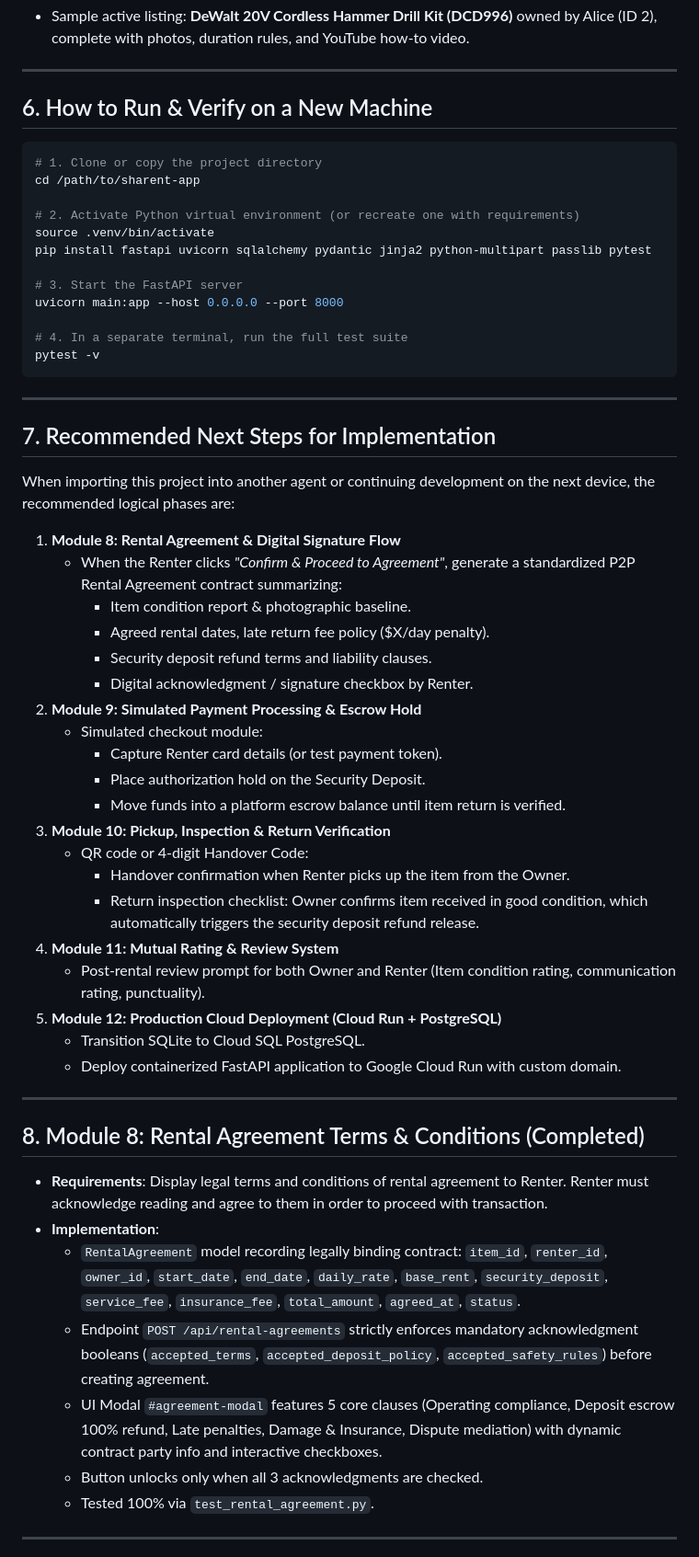
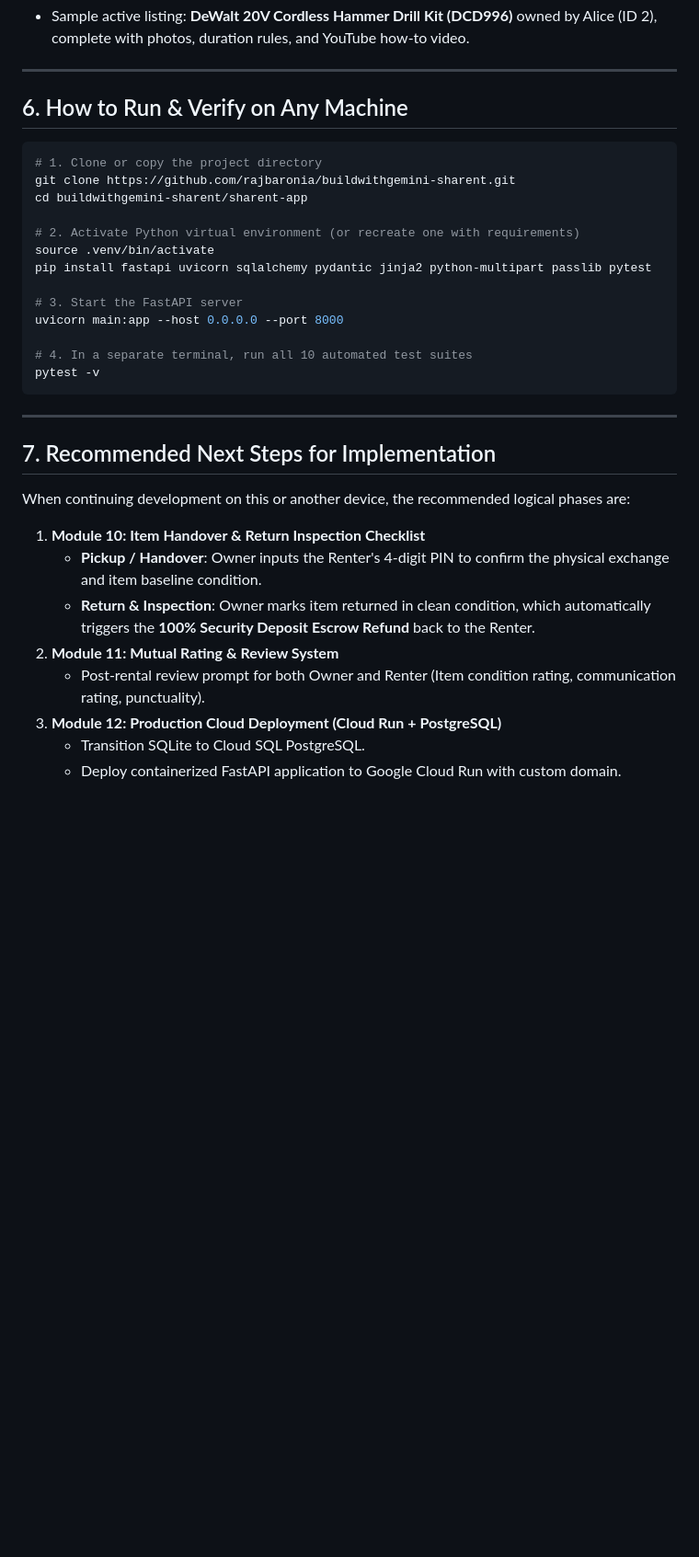
Before and after one commit to rajbaronia/buildwithgemini-sharent, a Markdown page: Sharent-Summary.md, the part around one of its changes. Shown at 92% size. GitHub-like rendering; blank space fills up the shorter version.

Commit message:
Update Sharent-Summary.md with complete project overview and modules 1-9

````diff
--- a/Sharent-Summary.md
+++ b/Sharent-Summary.md
@@ -138,11 +170,12 @@ For testing across devices, these accounts are pre-configured and verified in th
 
 ---
 
-## 6. How to Run & Verify on a New Machine
+## 6. How to Run & Verify on Any Machine
 
 ```bash
 # 1. Clone or copy the project directory
-cd /path/to/sharent-app
+git clone https://github.com/rajbaronia/buildwithgemini-sharent.git
+cd buildwithgemini-sharent/sharent-app
 
 # 2. Activate Python virtual environment (or recreate one with requirements)
 source .venv/bin/activate
@@ -151,7 +184,7 @@ pip install fastapi uvicorn sqlalchemy pydantic jinja2 python-multipart passlib
 # 3. Start the FastAPI server
 uvicorn main:app --host 0.0.0.0 --port 8000
 
-# 4. In a separate terminal, run the full test suite
+# 4. In a separate terminal, run all 10 automated test suites
 pytest -v
 ```
 
@@ -159,39 +192,13 @@ pytest -v
 
 ## 7. Recommended Next Steps for Implementation
 
-When importing this project into another agent or continuing development on the next device, the recommended logical phases are:
+When continuing development on this or another device, the recommended logical phases are:
 
-1. **Module 8: Rental Agreement & Digital Signature Flow**
-   - When the Renter clicks *"Confirm & Proceed to Agreement"*, generate a standardized P2P Rental Agreement contract summarizing:
-     - Item condition report & photographic baseline.
-     - Agreed rental dates, late return fee policy ($X/day penalty).
-     - Security deposit refund terms and liability clauses.
-     - Digital acknowledgment / signature checkbox by Renter.
-2. **Module 9: Simulated Payment Processing & Escrow Hold**
-   - Simulated checkout module:
-     - Capture Renter card details (or test payment token).
-     - Place authorization hold on the Security Deposit.
-     - Move funds into a platform escrow balance until item return is verified.
-3. **Module 10: Pickup, Inspection & Return Verification**
-   - QR code or 4-digit Handover Code:
-     - Handover confirmation when Renter picks up the item from the Owner.
-     - Return inspection checklist: Owner confirms item received in good condition, which automatically triggers the security deposit refund release.
-4. **Module 11: Mutual Rating & Review System**
+1. **Module 10: Item Handover & Return Inspection Checklist**
+   - **Pickup / Handover**: Owner inputs the Renter's 4-digit PIN to confirm the physical exchange and item baseline condition.
+   - **Return & Inspection**: Owner marks item returned in clean condition, which automatically triggers the **100% Security Deposit Escrow Refund** back to the Renter.
+2. **Module 11: Mutual Rating & Review System**
    - Post-rental review prompt for both Owner and Renter (Item condition rating, communication rating, punctuality).
-5. **Module 12: Production Cloud Deployment (Cloud Run + PostgreSQL)**
+3. **Module 12: Production Cloud Deployment (Cloud Run + PostgreSQL)**
    - Transition SQLite to Cloud SQL PostgreSQL.
    - Deploy containerized FastAPI application to Google Cloud Run with custom domain.
-
----
-
-## 8. Module 8: Rental Agreement Terms & Conditions (Completed)
-- **Requirements**: Display legal terms and conditions of rental agreement to Renter. Renter must acknowledge reading and agree to them in order to proceed with transaction.
-- **Implementation**:
-  - `RentalAgreement` model recording legally binding contract: `item_id`, `renter_id`, `owner_id`, `start_date`, `end_date`, `daily_rate`, `base_rent`, `security_deposit`, `service_fee`, `insurance_fee`, `total_amount`, `agreed_at`, `status`.
-  - Endpoint `POST /api/rental-agreements` strictly enforces mandatory acknowledgment booleans (`accepted_terms`, `accepted_deposit_policy`, `accepted_safety_rules`) before creating agreement.
-  - UI Modal `#agreement-modal` features 5 core clauses (Operating compliance, Deposit escrow 100% refund, Late penalties, Damage & Insurance, Dispute mediation) with dynamic contract party info and interactive checkboxes.
-  - Button unlocks only when all 3 acknowledgments are checked.
-  - Tested 100% via `test_rental_agreement.py`.
-
----
-
````
Also changed, not shown: other parts of Sharent-Summary.md (+57 -39 lines), sharent-app/Sharent-Summary.md (+67 -74 lines).
